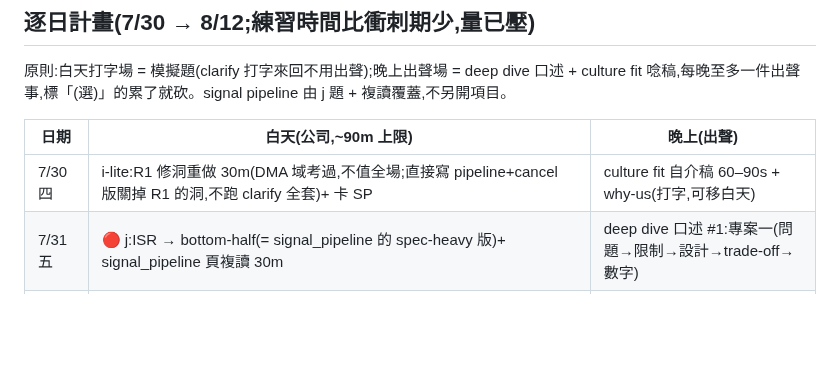
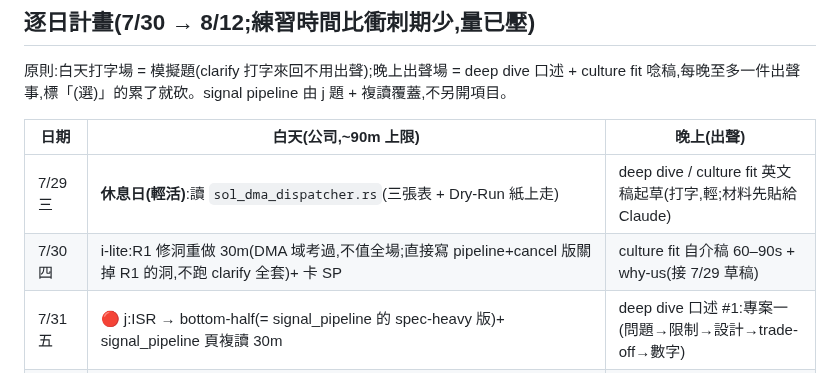
Before and after one commit to Rick9008/rust-low-level-systems-learning, a Markdown page: docs/interviews/README.md, the part around the change. Drawn GitHub-style; blank space fills up the shorter version.

```diff
--- a/docs/interviews/README.md
+++ b/docs/interviews/README.md
@@ -45,7 +45,8 @@ R1 實測的題型:**長英文 spec(有洞)+ 一堆 provided API + 實作一個
 
 | 日期 | 白天(公司,~90m 上限) | 晚上(出聲) |
 |---|---|---|
-| 7/30 四 | i-lite:R1 修洞重做 30m(DMA 域考過,不值全場;直接寫 pipeline+cancel 版關掉 R1 的洞,不跑 clarify 全套)+ 卡 SP | culture fit 自介稿 60–90s + why-us(打字,可移白天) |
+| 7/29 三 | **休息日(輕活)**:讀 `sol_dma_dispatcher.rs`(三張表 + Dry-Run 紙上走) | deep dive / culture fit 英文稿起草(打字,輕;材料先貼給 Claude) |
+| 7/30 四 | i-lite:R1 修洞重做 30m(DMA 域考過,不值全場;直接寫 pipeline+cancel 版關掉 R1 的洞,不跑 clarify 全套)+ 卡 SP | culture fit 自介稿 60–90s + why-us(接 7/29 草稿) |
 | 7/31 五 | 🔴 j:ISR → bottom-half(= signal_pipeline 的 spec-heavy 版)+ signal_pipeline 頁複讀 30m | deep dive 口述 #1:專案一(問題→限制→設計→trade-off→數字) |
 | 8/1 六 | 🔴 k:多核 per-CPU fan-in + 卡 FP(週末塊) | culture fit 唸 #1 + 模擬追問 |
 | 8/2 日 | 🔴 l:MMIO command queue(HW-L 卡當 10m 前導)+ culture fit 三條故事(7/26)改英文稿 | deep dive 口述 #2 |
```
Also changed, not shown: PROGRESS.md (+22 -1 lines), SCHEDULE.md (+5 -0 lines).
